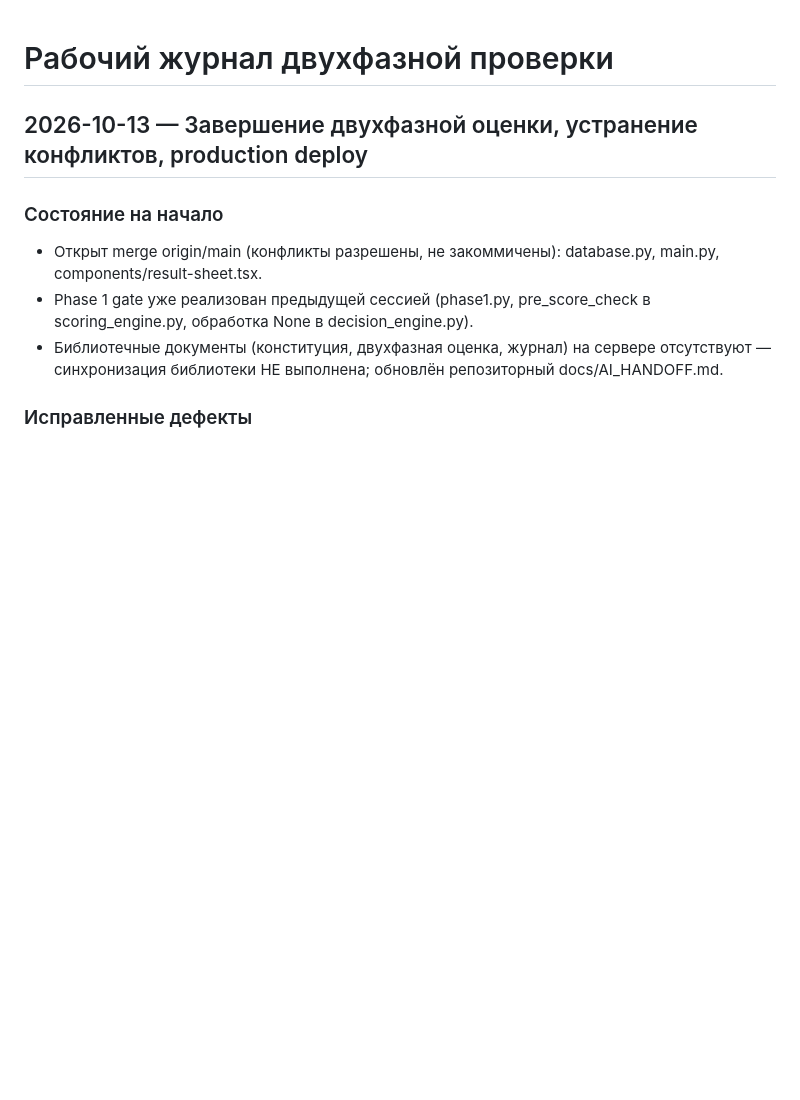
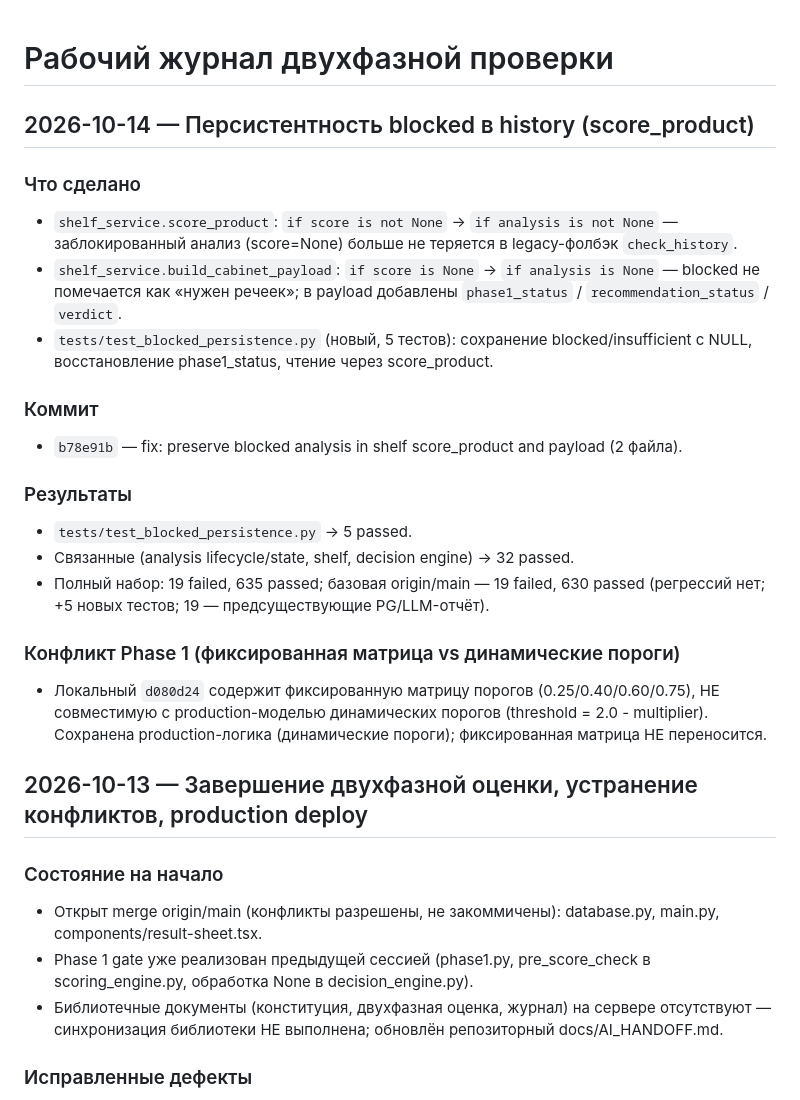
Before and after one commit to tag-sap/aidermy, a Markdown page: docs/Рабочий-журнал-двухфазной-проверки.md, the part around the change. Drawn GitHub-style; blank space fills up the shorter version.

Commit message:
docs: record blocked persistence shelf fix

```diff
--- a/docs/Рабочий-журнал-двухфазной-проверки.md
+++ b/docs/Рабочий-журнал-двухфазной-проверки.md
@@ -1,4 +1,22 @@
 # Рабочий журнал двухфазной проверки
+
+## 2026-10-14 — Персистентность blocked в history (score_product)
+
+### Что сделано
+- `shelf_service.score_product`: `if score is not None` → `if analysis is not None` — заблокированный анализ (score=None) больше не теряется в legacy-фолбэк `check_history`.
+- `shelf_service.build_cabinet_payload`: `if score is None` → `if analysis is None` — blocked не помечается как «нужен речеек»; в payload добавлены `phase1_status` / `recommendation_status` / `verdict`.
+- `tests/test_blocked_persistence.py` (новый, 5 тестов): сохранение blocked/insufficient с NULL, восстановление phase1_status, чтение через score_product.
+
+### Коммит
+- `b78e91b` — fix: preserve blocked analysis in shelf score_product and payload (2 файла).
+
+### Результаты
+- `tests/test_blocked_persistence.py` → 5 passed.
+- Связанные (analysis lifecycle/state, shelf, decision engine) → 32 passed.
+- Полный набор: 19 failed, 635 passed; базовая origin/main — 19 failed, 630 passed (регрессий нет; +5 новых тестов; 19 — предсуществующие PG/LLM-отчёт).
+
+### Конфликт Phase 1 (фиксированная матрица vs динамические пороги)
+- Локальный `d080d24` содержит фиксированную матрицу порогов (0.25/0.40/0.60/0.75), НЕ совместимую с production-моделью динамических порогов (threshold = 2.0 - multiplier). Сохранена production-логика (динамические пороги); фиксированная матрица НЕ переносится.
 
 ## 2026-10-13 — Завершение двухфазной оценки, устранение конфликтов, production deploy
 
```
Also changed, not shown: docs/AI_HANDOFF.md (+2 -1 lines).
